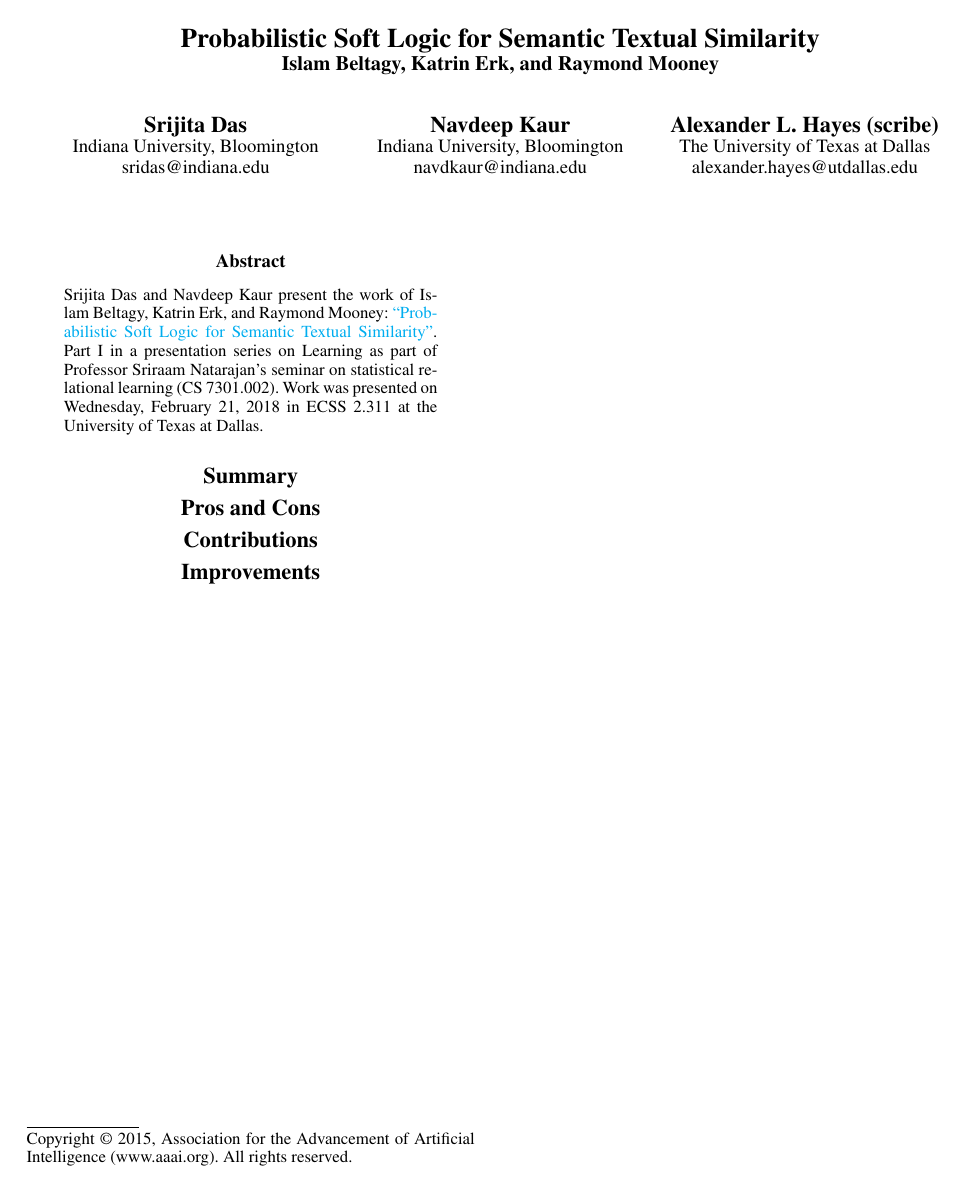
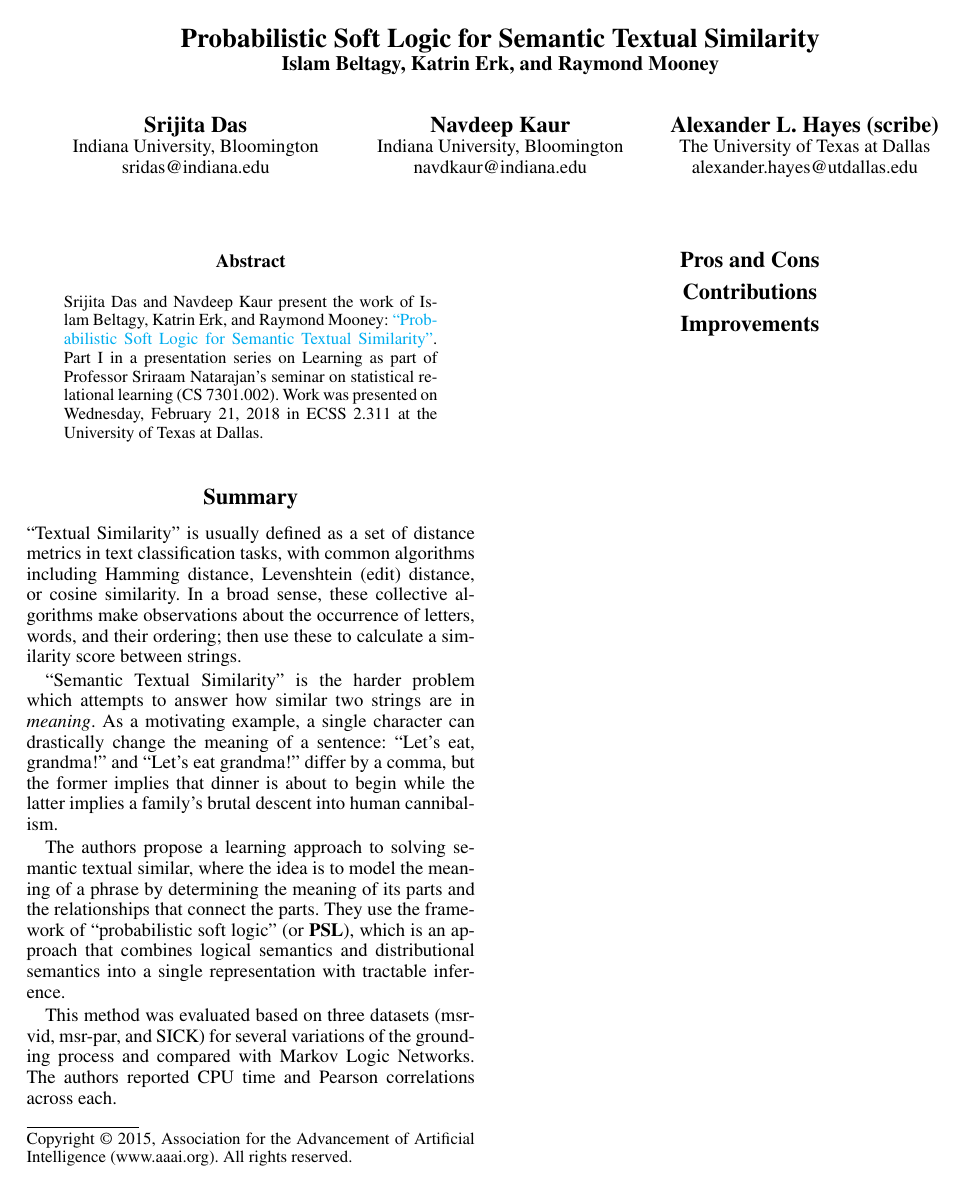
Before and after one commit to batflyer/Combining-Rules-Scribe, a LaTeX paper (ProbabilisticSoftLogic/main_probabilistic_soft_logic_scribe.tex): the whole page. Compiled offline with pdfLaTeX.

Commit message:
Summary section for Srijita/Navdeep's talk on PSL.

```diff
--- a/ProbabilisticSoftLogic/main_probabilistic_soft_logic_scribe.tex
+++ b/ProbabilisticSoftLogic/main_probabilistic_soft_logic_scribe.tex
@@ -49,7 +49,17 @@ Srijita Das and Navdeep Kaur present the work of Islam Beltagy, Katrin Erk, and
 
 \section{Summary}
 
+``Textual Similarity'' is usually defined as a set of distance metrics in text classification tasks, with common algorithms including Hamming distance, Levenshtein (edit) distance, or cosine similarity. In a broad sense, these collective algorithms make observations about the occurrence of letters, words, and their ordering; then use these to calculate a similarity score between strings.
+
+``Semantic Textual Similarity'' is the harder problem which attempts to answer how similar two strings are in \textit{meaning}. As a motivating example, a single character can drastically change the meaning of a sentence: ``Let's eat, grandma!'' and ``Let's eat grandma!'' differ by a comma, but the former implies that dinner is about to begin while the latter implies a family's brutal descent into human cannibalism.
+
+The authors propose a learning approach to solving semantic textual similar, where the idea is to model the meaning of a phrase by determining the meaning of its parts and the relationships that connect the parts. They use the framework of ``probabilistic soft logic'' (or \textbf{PSL}), which is an approach that combines logical semantics and distributional semantics into a single representation with tractable inference.
+
+This method was evaluated based on three datasets (msr-vid, msr-par, and SICK) for several variations of the grounding process and compared with Markov Logic Networks. The authors reported CPU time and Pearson correlations across each.
+
 \section{Pros and Cons}
+
+
 
 \section{Contributions}
 
```
